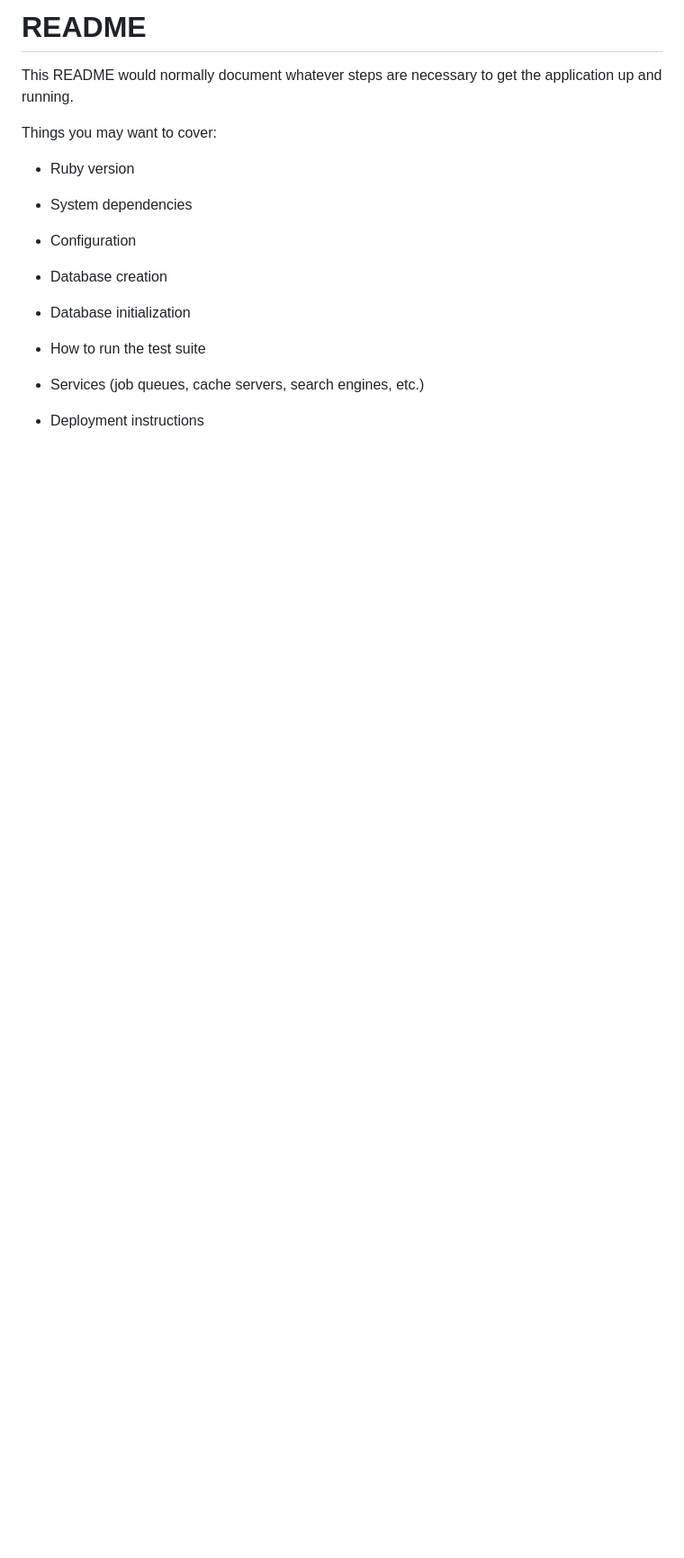
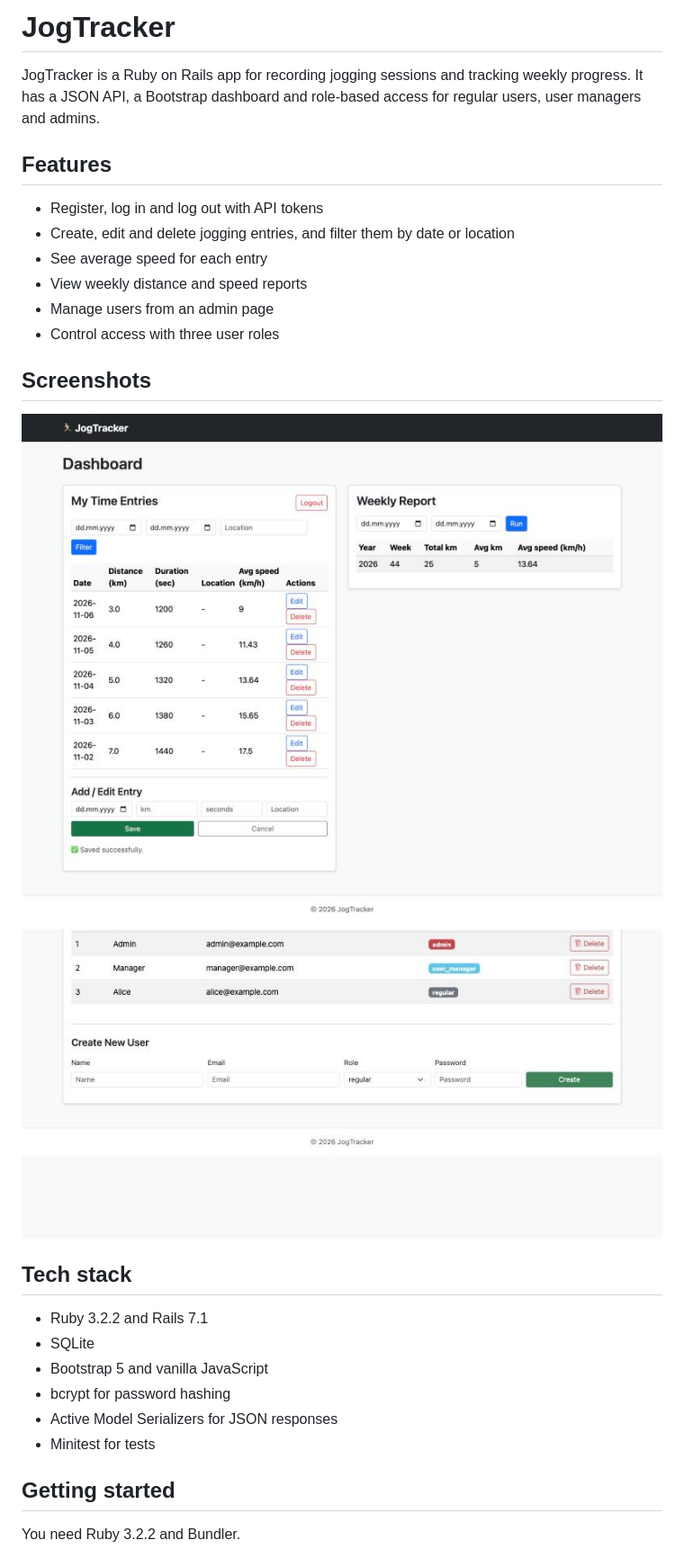
Before and after one commit to oefr234/jogytracker, a Markdown page: README.md, the part around one of its changes. Shown at 90% size. GitHub-like rendering; pictures changed too: docs/screenshots/admin.jpg (added), docs/screenshots/dashboard.jpg (added); blank space fills up the shorter version.

```diff
--- a/README.md
+++ b/README.md
@@ -1,23 +1,32 @@
-# README
+# JogTracker
 
-This README would normally document whatever steps are necessary to get the
-application up and running.
+JogTracker is a Ruby on Rails app for recording jogging sessions and tracking weekly progress. It has a JSON API, a Bootstrap dashboard and role-based access for regular users, user managers and admins.
 
-Things you may want to cover:
+## Features
 
-* Ruby version
+- Register, log in and log out with API tokens
+- Create, edit and delete jogging entries, and filter them by date or location
+- See average speed for each entry
+- View weekly distance and speed reports
+- Manage users from an admin page
+- Control access with three user roles
 
-* System dependencies
+## Screenshots
 
-* Configuration
+![Dashboard with jogging entries and a weekly report](docs/screenshots/dashboard.jpg)
 
-* Database creation
+![Admin page for managing users](docs/screenshots/admin.jpg)
 
-* Database initialization
+## Tech stack
 
-* How to run the test suite
+- Ruby 3.2.2 and Rails 7.1
+- SQLite
+- Bootstrap 5 and vanilla JavaScript
+- bcrypt for password hashing
+- Active Model Serializers for JSON responses
+- Minitest for tests
 
-* Services (job queues, cache servers, search engines, etc.)
+## Getting started
 
-* Deployment instructions
+You need Ruby 3.2.2 and Bundler.
 
```
Also changed, not shown: other parts of README.md (+80 -2 lines), 16 other files.
